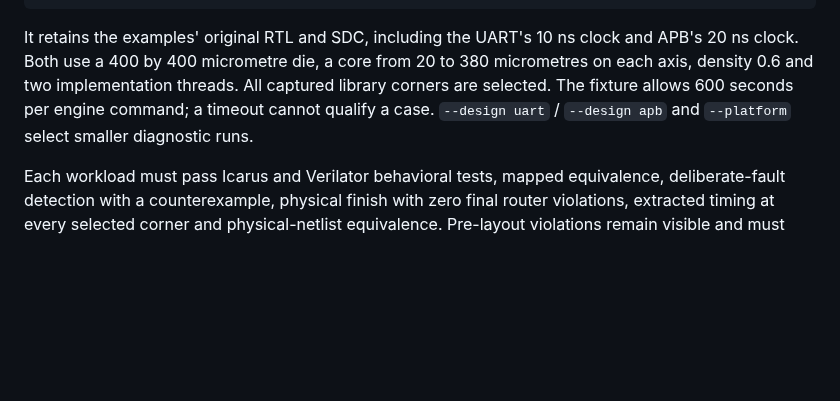
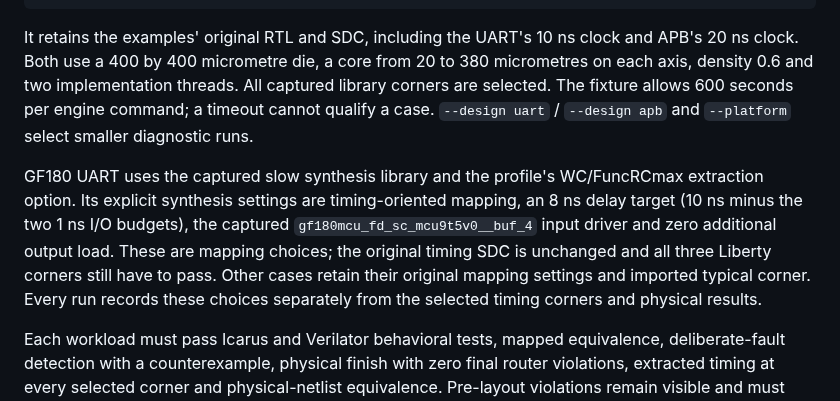
Before and after one commit to jonahsaunders/IC-Design-Studio, a Markdown page: docs/DIGITAL_PLATFORM_QUALIFICATION.md, the part around the change. Drawn GitHub-style; blank space fills up the shorter version.

```diff
--- a/docs/DIGITAL_PLATFORM_QUALIFICATION.md
+++ b/docs/DIGITAL_PLATFORM_QUALIFICATION.md
@@ -131,6 +131,15 @@ All captured library corners are selected. The fixture allows 600 seconds per
 engine command; a timeout cannot qualify a case. `--design uart` / `--design apb`
 and `--platform` select smaller diagnostic runs.
 
+GF180 UART uses the captured slow synthesis library and the profile's WC/FuncRCmax
+extraction option. Its explicit synthesis settings are timing-oriented mapping,
+an 8 ns delay target (10 ns minus the two 1 ns I/O budgets), the captured
+`gf180mcu_fd_sc_mcu9t5v0__buf_4` input driver and zero additional output load.
+These are mapping choices; the original timing SDC is unchanged and all three
+Liberty corners still have to pass. Other cases retain their original mapping
+settings and imported typical corner. Every run records these choices separately
+from the selected timing corners and physical results.
+
 Each workload must pass Icarus and Verilator behavioral tests, mapped equivalence,
 deliberate-fault detection with a counterexample, physical finish with zero final
 router violations, extracted timing at every selected corner and physical-netlist
```
Also changed, not shown: THIRD_PARTY_NOTICES.md (+8 -0 lines), docs/DIGITAL_FLOW.md (+12 -0 lines), docs/images/digital-timing-mapping.png (added), 9 other files.
